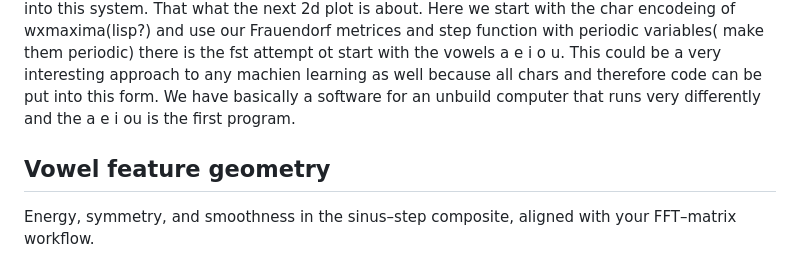
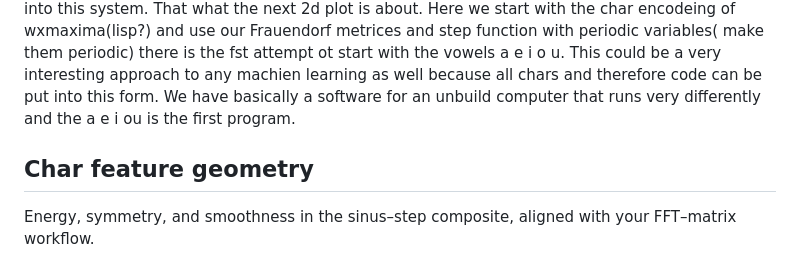
Before and after one commit to CBroemse/FFT-Sinoid_Computer, a Markdown page: README.md, the part around one of its changes. Rendered like a GitHub page.

```diff
--- a/README.md
+++ b/README.md
@@ -170,7 +170,7 @@ explicit(stepFu(x,6),x,-10,67), key   = "fs : a computed element that can be plu
 
   <!-- Title and tagline -->
   <div style="text-align:center; margin-bottom: 16px;">
-    <h2 style="margin:0 0 4px;">Vowel feature geometry</h2>
+    <h2 style="margin:0 0 4px;">Char feature geometry</h2>
     <p style="margin:4px 0 0; color:#666;">
       Energy, symmetry, and smoothness in the sinus–step composite, aligned with your FFT–matrix workflow.
     </p>
```
Also changed, not shown: other parts of README.md (+1 -0 lines).
